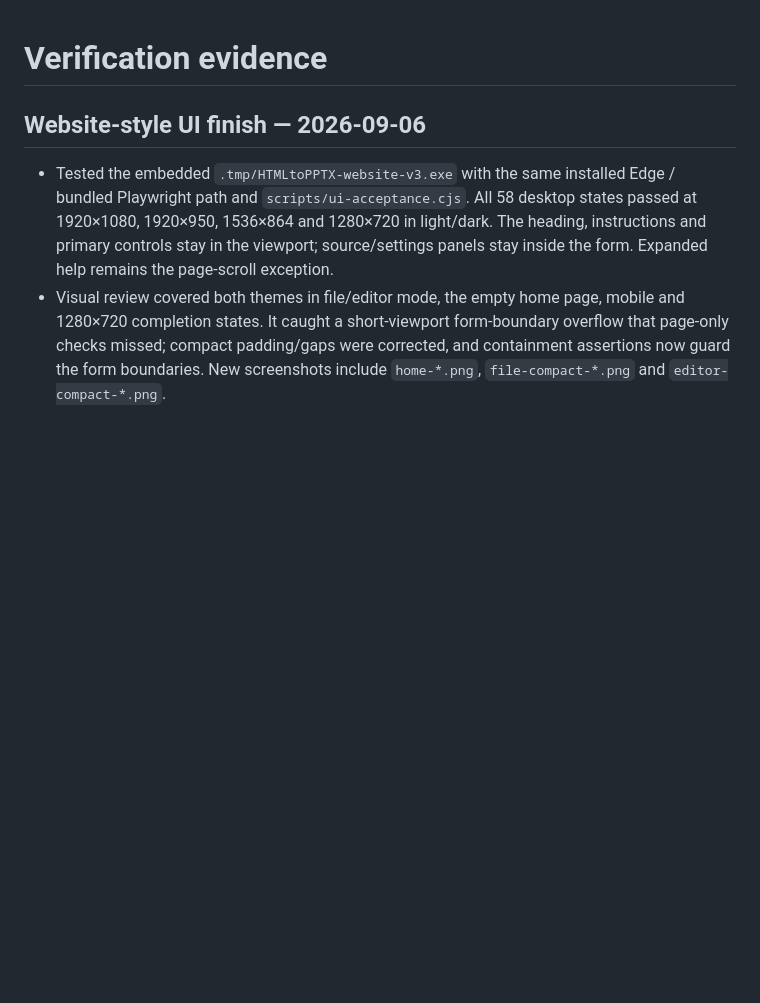
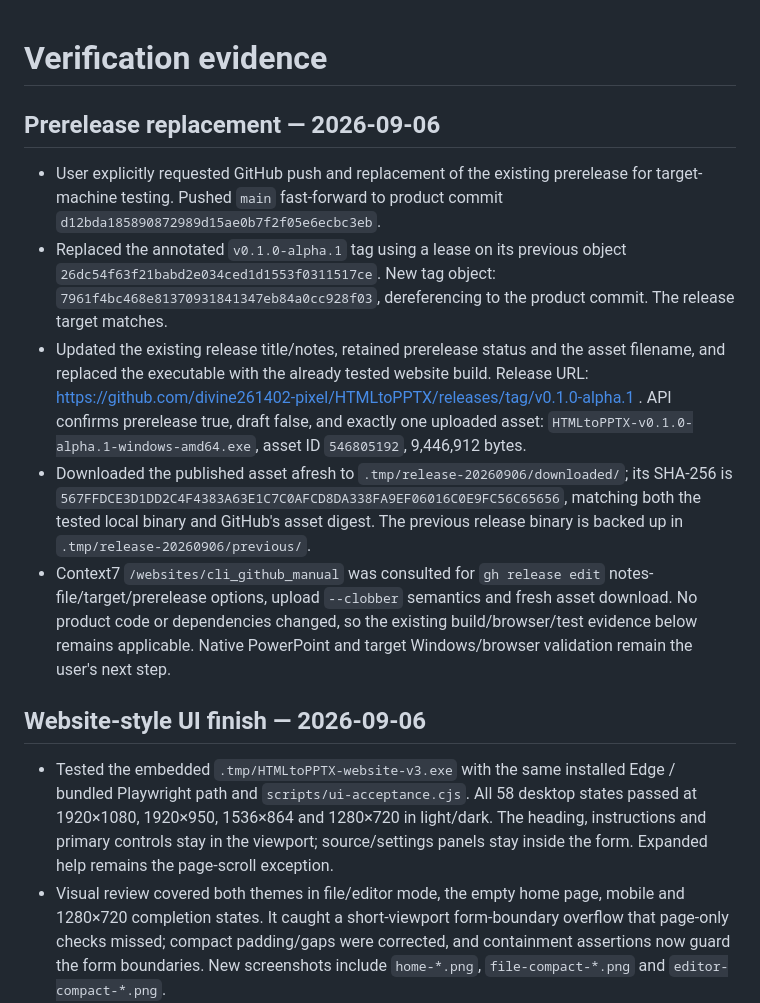
Before and after one commit to FukuFukuZakZak/HTMLtoPPTX, a Markdown page: project-status/VERIFICATION.md, the part around the change. Rendered like a GitHub page; blank space fills up the shorter version.

Commit message:
Record verified prerelease replacement for machine testing

```diff
--- a/project-status/VERIFICATION.md
+++ b/project-status/VERIFICATION.md
@@ -1,4 +1,12 @@
 # Verification evidence
+
+## Prerelease replacement — 2026-09-06
+
+- User explicitly requested GitHub push and replacement of the existing prerelease for target-machine testing. Pushed `main` fast-forward to product commit `d12bda185890872989d15ae0b7f2f05e6ecbc3eb`.
+- Replaced the annotated `v0.1.0-alpha.1` tag using a lease on its previous object `26dc54f63f21babd2e034ced1d1553f0311517ce`. New tag object: `7961f4bc468e81370931841347eb84a0cc928f03`, dereferencing to the product commit. The release target matches.
+- Updated the existing release title/notes, retained prerelease status and the asset filename, and replaced the executable with the already tested website build. Release URL: https://github.com/divine261402-pixel/HTMLtoPPTX/releases/tag/v0.1.0-alpha.1 . API confirms prerelease true, draft false, and exactly one uploaded asset: `HTMLtoPPTX-v0.1.0-alpha.1-windows-amd64.exe`, asset ID `546805192`, 9,446,912 bytes.
+- Downloaded the published asset afresh to `.tmp/release-20260906/downloaded/`; its SHA-256 is `567FFDCE3D1DD2C4F4383A63E1C7C0AFCD8DA338FA9EF06016C0E9FC56C65656`, matching both the tested local binary and GitHub's asset digest. The previous release binary is backed up in `.tmp/release-20260906/previous/`.
+- Context7 `/websites/cli_github_manual` was consulted for `gh release edit` notes-file/target/prerelease options, upload `--clobber` semantics and fresh asset download. No product code or dependencies changed, so the existing build/browser/test evidence below remains applicable. Native PowerPoint and target Windows/browser validation remain the user's next step.
 
 ## Website-style UI finish — 2026-09-06
 
```
Also changed, not shown: PROJECT_STATUS.md (+8 -6 lines), project-status/HISTORY.md (+1 -0 lines).
